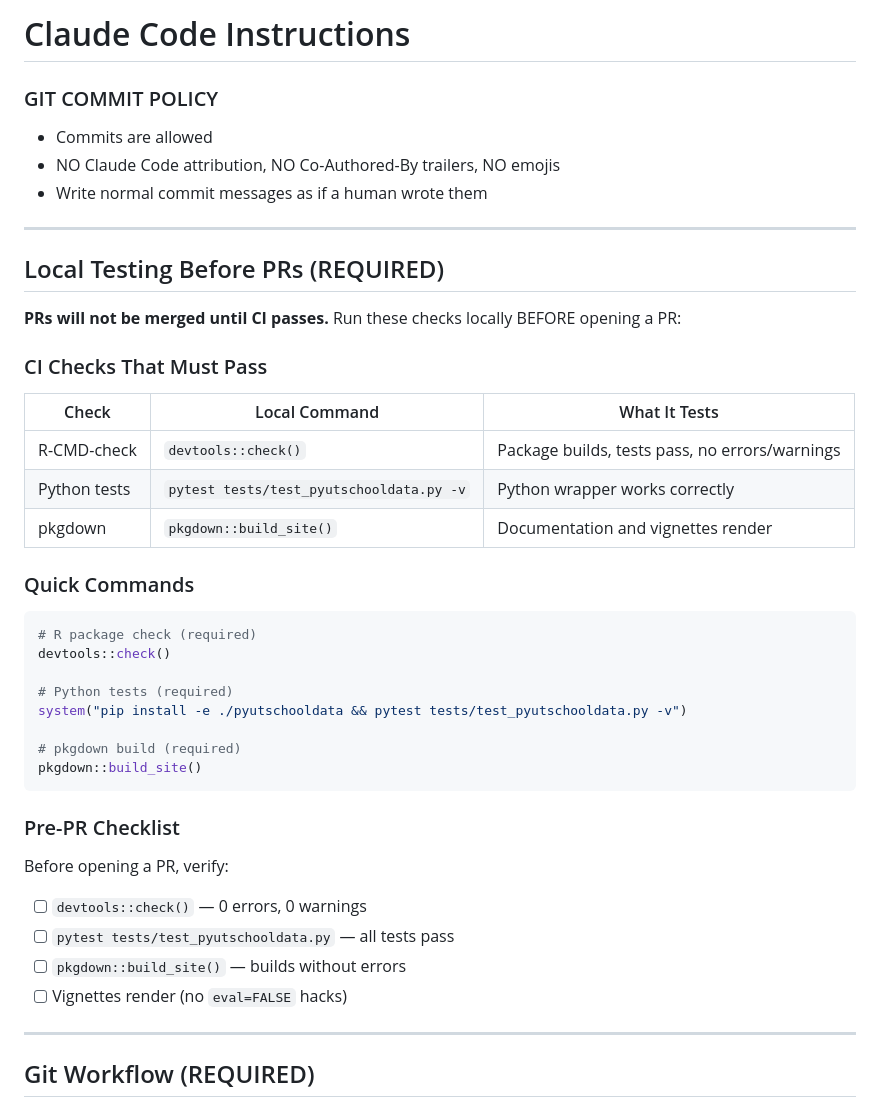
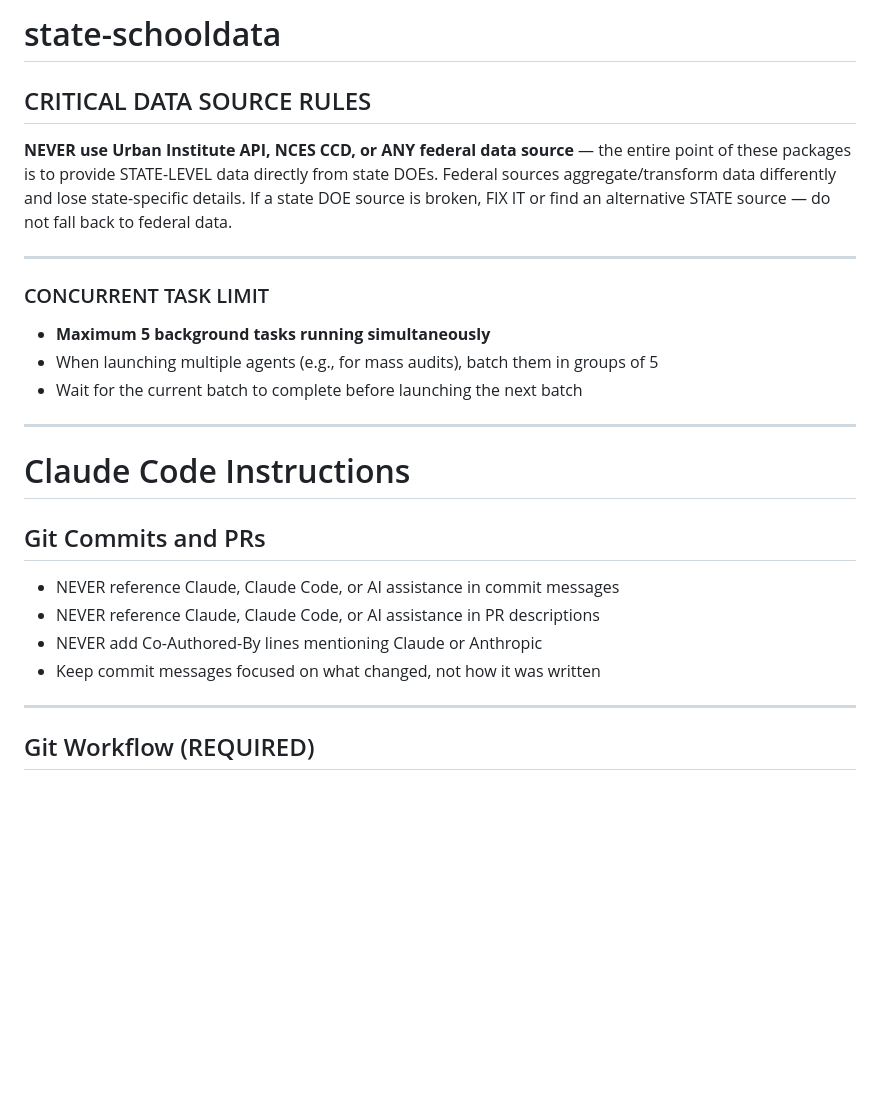
Before and after one commit to almartin82/utschooldata, a Markdown page: CLAUDE.md, the part around one of its changes. Rendered like a GitHub page; blank space fills up the shorter version.

````diff
--- a/CLAUDE.md
+++ b/CLAUDE.md
@@ -1,44 +1,26 @@
-# Claude Code Instructions
+# state-schooldata
 
-### GIT COMMIT POLICY
-- Commits are allowed
-- NO Claude Code attribution, NO Co-Authored-By trailers, NO emojis
-- Write normal commit messages as if a human wrote them
+## CRITICAL DATA SOURCE RULES
+
+**NEVER use Urban Institute API, NCES CCD, or ANY federal data source** — the entire point of these packages is to provide STATE-LEVEL data directly from state DOEs. Federal sources aggregate/transform data differently and lose state-specific details. If a state DOE source is broken, FIX IT or find an alternative STATE source — do not fall back to federal data.
 
 ---
 
-## Local Testing Before PRs (REQUIRED)
+### CONCURRENT TASK LIMIT
+- **Maximum 5 background tasks running simultaneously**
+- When launching multiple agents (e.g., for mass audits), batch them in groups of 5
+- Wait for the current batch to complete before launching the next batch
 
-**PRs will not be merged until CI passes.** Run these checks locally BEFORE opening a PR:
+---
 
-### CI Checks That Must Pass
+# Claude Code Instructions
 
-| Check | Local Command | What It Tests |
-|-------|---------------|---------------|
-| R-CMD-check | `devtools::check()` | Package builds, tests pass, no errors/warnings |
-| Python tests | `pytest tests/test_pyutschooldata.py -v` | Python wrapper works correctly |
-| pkgdown | `pkgdown::build_site()` | Documentation and vignettes render |
+## Git Commits and PRs
+- NEVER reference Claude, Claude Code, or AI assistance in commit messages
+- NEVER reference Claude, Claude Code, or AI assistance in PR descriptions
+- NEVER add Co-Authored-By lines mentioning Claude or Anthropic
+- Keep commit messages focused on what changed, not how it was written
 
-### Quick Commands
-
-```r
-# R package check (required)
-devtools::check()
-
-# Python tests (required)
-system("pip install -e ./pyutschooldata && pytest tests/test_pyutschooldata.py -v")
-
-# pkgdown build (required)
-pkgdown::build_site()
-```
-
-### Pre-PR Checklist
-
-Before opening a PR, verify:
-- [ ] `devtools::check()` — 0 errors, 0 warnings
-- [ ] `pytest tests/test_pyutschooldata.py` — all tests pass
-- [ ] `pkgdown::build_site()` — builds without errors
-- [ ] Vignettes render (no `eval=FALSE` hacks)
 ---
 
 ## Git Workflow (REQUIRED)
````
Also changed, not shown: other parts of CLAUDE.md (+74 -65 lines).
